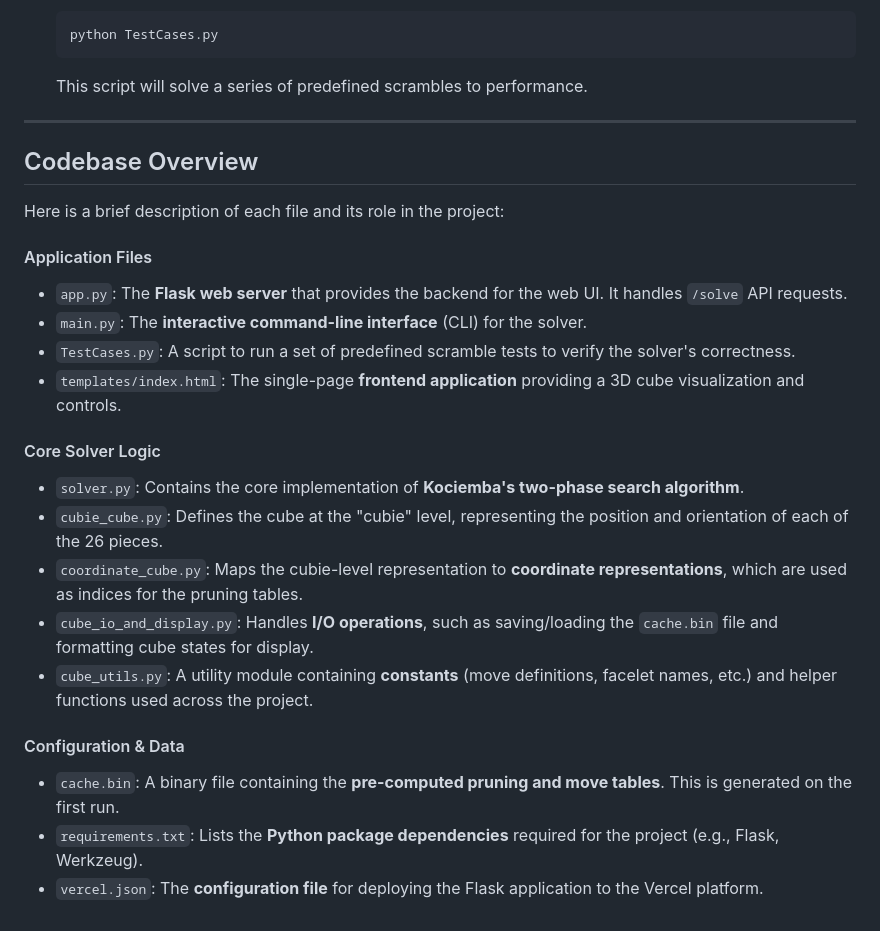
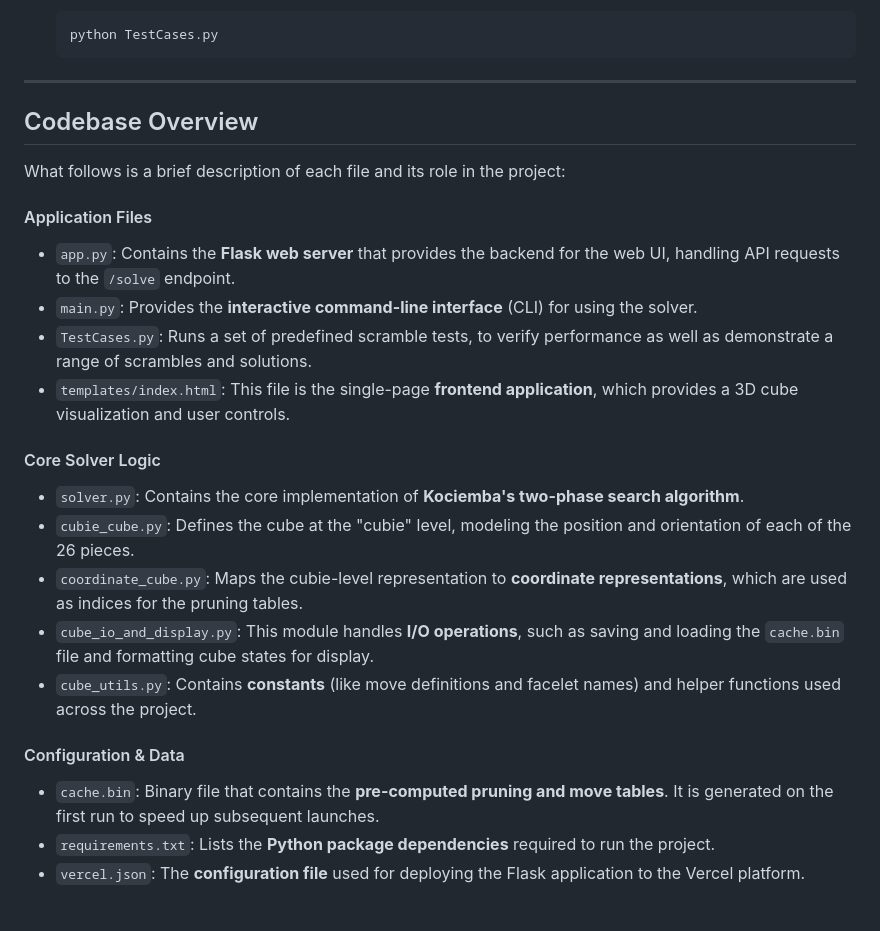
Before and after one commit to SuhasNY/rubiks-cube-solver-sny, a Markdown page: README.md, the part around one of its changes. GitHub-like rendering.

````diff
--- a/README.md
+++ b/README.md
@@ -53,28 +61,27 @@ You can run the project in three different ways:
     ```bash
     python TestCases.py
     ```
-    This script will solve a series of predefined scrambles to performance.
 
 ---
 
 ## Codebase Overview
 
-Here is a brief description of each file and its role in the project:
+What follows is a brief description of each file and its role in the project:
 
 #### Application Files
-* `app.py`: The **Flask web server** that provides the backend for the web UI. It handles `/solve` API requests.
-* `main.py`: The **interactive command-line interface** (CLI) for the solver.
-* `TestCases.py`: A script to run a set of predefined scramble tests to verify the solver's correctness.
-* `templates/index.html`: The single-page **frontend application** providing a 3D cube visualization and controls.
+* `app.py`: Contains the **Flask web server** that provides the backend for the web UI, handling API requests to the `/solve` endpoint.
+* `main.py`: Provides the **interactive command-line interface** (CLI) for using the solver.
+* `TestCases.py`: Runs a set of predefined scramble tests, to verify performance as well as demonstrate a range of scrambles and solutions.
+* `templates/index.html`: This file is the single-page **frontend application**, which provides a 3D cube visualization and user controls.
 
 #### Core Solver Logic
 * `solver.py`: Contains the core implementation of **Kociemba's two-phase search algorithm**.
-* `cubie_cube.py`: Defines the cube at the "cubie" level, representing the position and orientation of each of the 26 pieces.
+* `cubie_cube.py`: Defines the cube at the "cubie" level, modeling the position and orientation of each of the 26 pieces.
 * `coordinate_cube.py`: Maps the cubie-level representation to **coordinate representations**, which are used as indices for the pruning tables.
-* `cube_io_and_display.py`: Handles **I/O operations**, such as saving/loading the `cache.bin` file and formatting cube states for display.
-* `cube_utils.py`: A utility module containing **constants** (move definitions, facelet names, etc.) and helper functions used across the project.
+* `cube_io_and_display.py`: This module handles **I/O operations**, such as saving and loading the `cache.bin` file and formatting cube states for display.
+* `cube_utils.py`: Contains **constants** (like move definitions and facelet names) and helper functions used across the project.
 
 #### Configuration & Data
-* `cache.bin`: A binary file containing the **pre-computed pruning and move tables**. This is generated on the first run.
-* `requirements.txt`: Lists the **Python package dependencies** required for the project (e.g., Flask, Werkzeug).
-* `vercel.json`: The **configuration file** for deploying the Flask application to the Vercel platform.
+* `cache.bin`: Binary file that contains the **pre-computed pruning and move tables**. It is generated on the first run to speed up subsequent launches.
+* `requirements.txt`: Lists the **Python package dependencies** required to run the project.
+* `vercel.json`: The **configuration file** used for deploying the Flask application to the Vercel platform.
````
Also changed, not shown: other parts of README.md (+31 -23 lines).
